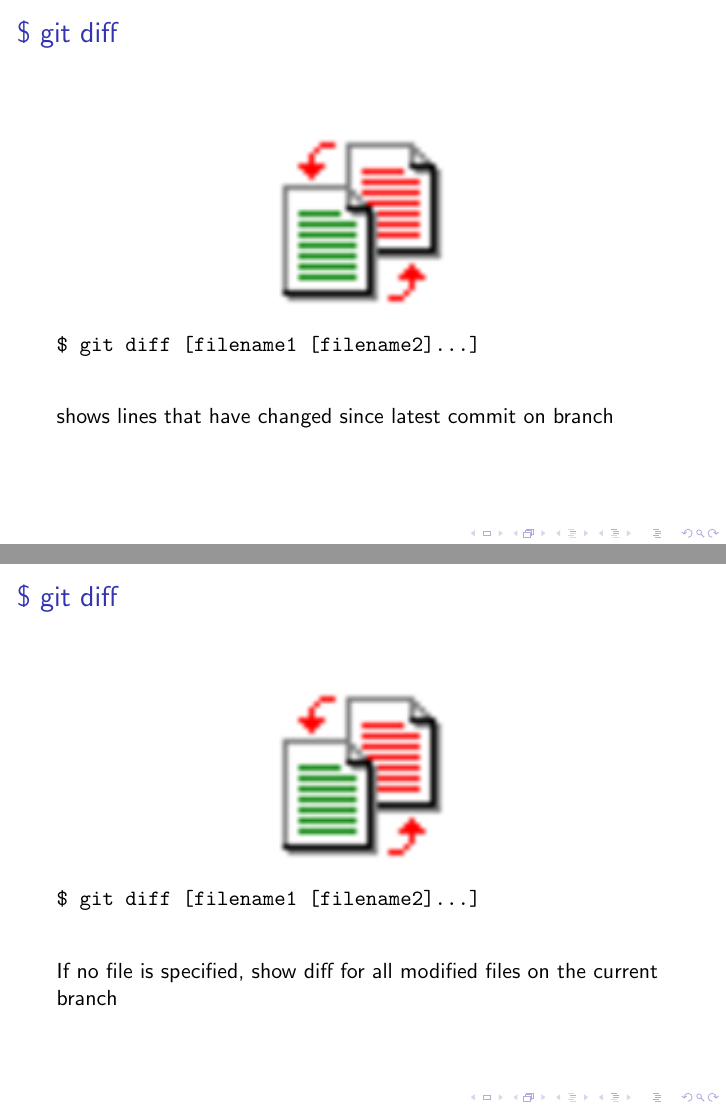
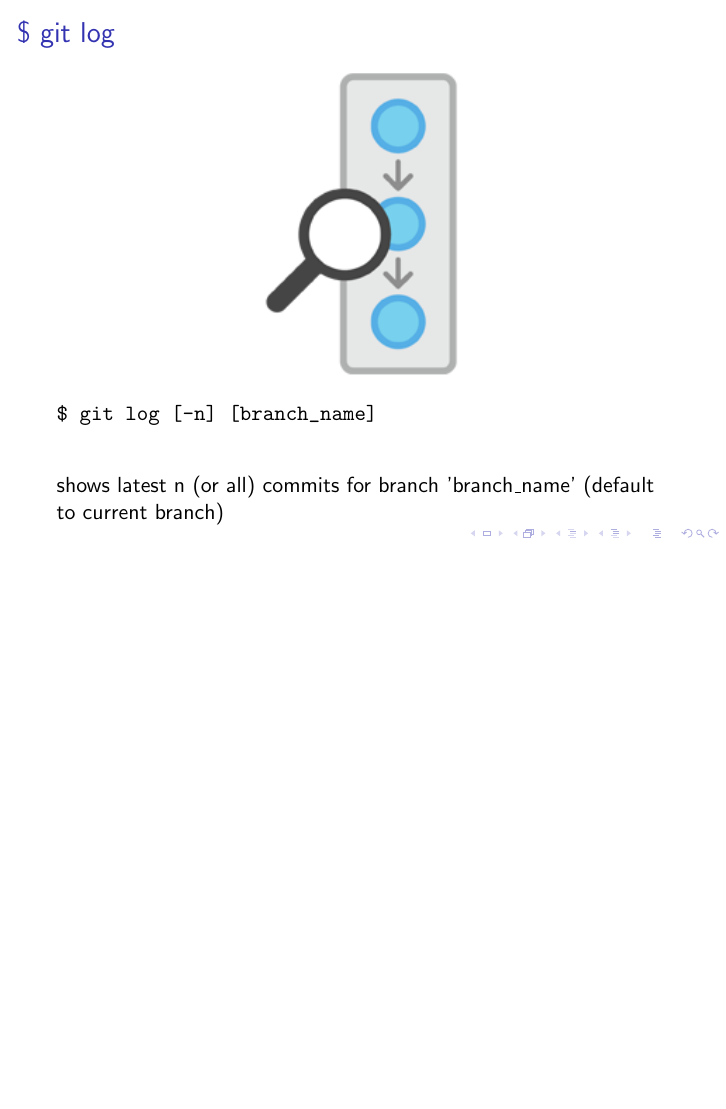
Before and after one commit to AlexandreBeaulne/git_prez, LaTeX slides (presentation.tex): pages 29 and 30 of 42 before the commit and page 30 of 41 after it, the two joined at a grey line, the shorter picture padded with empty space. Compiled offline with pdfLaTeX.

Commit message:
final touches

```diff
--- a/presentation.tex
+++ b/presentation.tex
@@ -284,4 +310,3 @@ $ git add [filename1 [filename2]...]
 \end{frame}
 
 \begin{frame}[fragile]
-    \frametitle{\$ git add}
@@ -296,7 +313,3 @@ $ git add [filename1 [filename2]...]
-    If no file is specified, all modified files on the current branch are added to staging area
-\end{frame}
-
-\begin{frame}[fragile]
     \frametitle{\$ git commit}
     \begin{figure}[h!]
         \begin{center}
@@ -307,32 +320,6 @@ $ git add [filename1 [filename2]...]
 $ git commit -m "commit msg JIRA-XXX"
     \end{verbatim}
     commits the changes previously added to staging area
-\end{frame}
-
-\begin{frame}[fragile]
-    \frametitle{\$ git diff}
-    \begin{figure}[h!]
-        \begin{center}
-            \includegraphics[scale=1.2]{diff.png}
-        \end{center}
-    \end{figure}
-    \begin{verbatim}
-$ git diff [filename1 [filename2]...]
-    \end{verbatim}
-    shows lines that have changed since latest commit on branch
-\end{frame}
-
-\begin{frame}[fragile]
-    \frametitle{\$ git diff}
-    \begin{figure}[h!]
-        \begin{center}
-            \includegraphics[scale=1.2]{diff.png}
-        \end{center}
-    \end{figure}
-    \begin{verbatim}
-$ git diff [filename1 [filename2]...]
-    \end{verbatim}
-    If no file is specified, show diff for all modified files on the current branch
 \end{frame}
 
 \begin{frame}[fragile]
```
Also changed, not shown: presentation.pdf, presentation2.pdf (deleted), presentation_alex.pdf (deleted), presentation_july14.pdf (deleted), presentation_new.pdf (deleted), presentation_new_new.pdf (deleted), presentation_old.pdf (deleted), presentation.tex (34 more changed lines).
